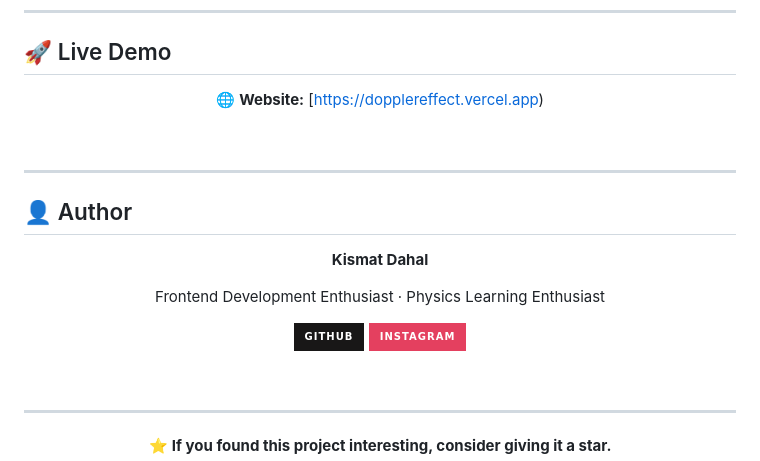
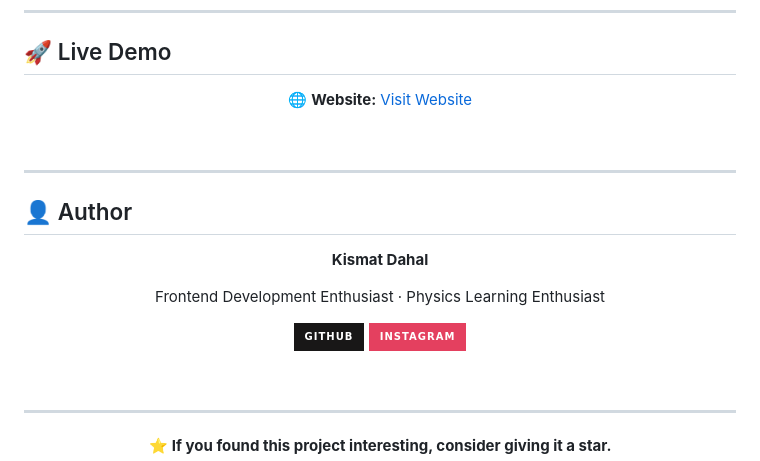
Before and after one commit to kismatdahal1-afk/Doppler-Effect, a Markdown page: README.md, the part around one of its changes. GitHub-like rendering; badges without logos.

Commit message:
final version of README.md file

```diff
--- a/README.md
+++ b/README.md
@@ -152,7 +158,7 @@ The Doppler Effect Interactive Learning Platform helps learners understand the p
 
 <div align="center">
 
-🌐 **Website:** [https://dopplereffect.vercel.app)
+🌐 **Website:** [Visit Website](https://dopplereffect.vercel.app)
 
 </div>
 
@@ -168,7 +174,7 @@ The Doppler Effect Interactive Learning Platform helps learners understand the p
 
 Frontend Development Enthusiast · Physics Learning Enthusiast
 
-[![GitHub](https://img.shields.io/badge/-GitHub-181717?style=for-the-badge&logo=github&logoColor=white)](<(https://github.com/kismatdahal1-afk)>)
+[![GitHub](https://img.shields.io/badge/-GitHub-181717?style=for-the-badge&logo=github&logoColor=white)](https://github.com/kismatdahal1-afk)
 [![Instagram](https://img.shields.io/badge/-Instagram-E4405F?style=for-the-badge&logo=instagram&logoColor=white)](https://www.instagram.com/kisma_tt07/)
 
 </div>
```
Also changed, not shown: other parts of README.md (+9 -3 lines).
